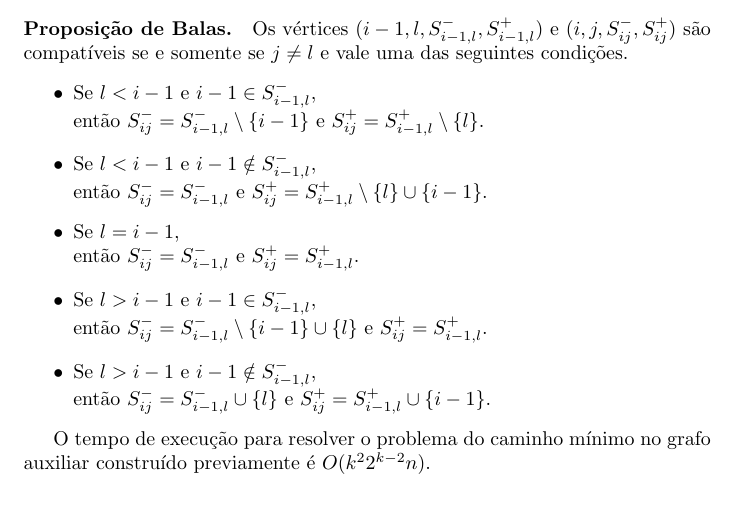
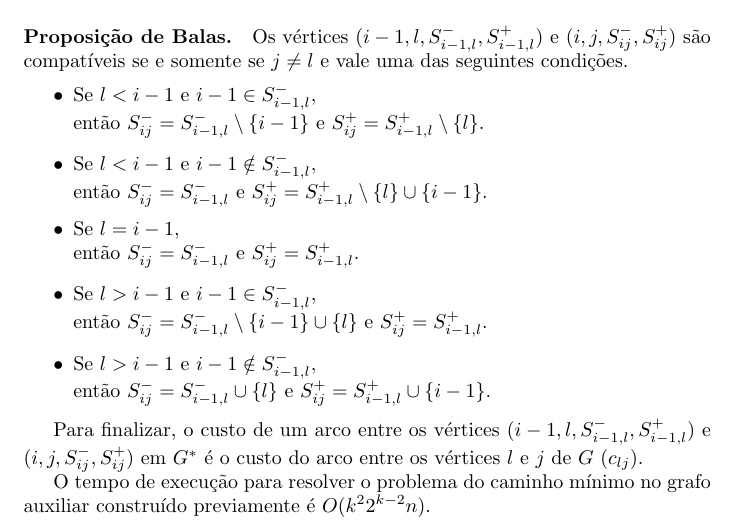
Before and after one commit to alvarojunio/projeto-algoritmo-Balas, a LaTeX document (balas.tex): part of page 3 of 4, cut so that both start at the same text. Compiled offline with pdfLaTeX.

Commit message:
Algoritmo completado com custos nas arestas de G*.

```diff
--- a/balas.tex
+++ b/balas.tex
@@ -65,6 +65,8 @@ Um caminho de custo mínimo no grafo auxiliar passará por um vértice em cada c
 
 \end{itemize}
 
+Para finalizar, o custo de um arco entre os vértices $(i-1, l, S^-_{i-1, l}, S^+_{i-1, l})$ e $(i, j, S^-_{ij}, S^+_{ij})$ em $G^*$ é o custo do arco entre os vértices $l$ e $j$ de $G$ ($c_{lj}$).
+
 
 
 
```
Also changed, not shown: balas.pdf, 2 other files.
